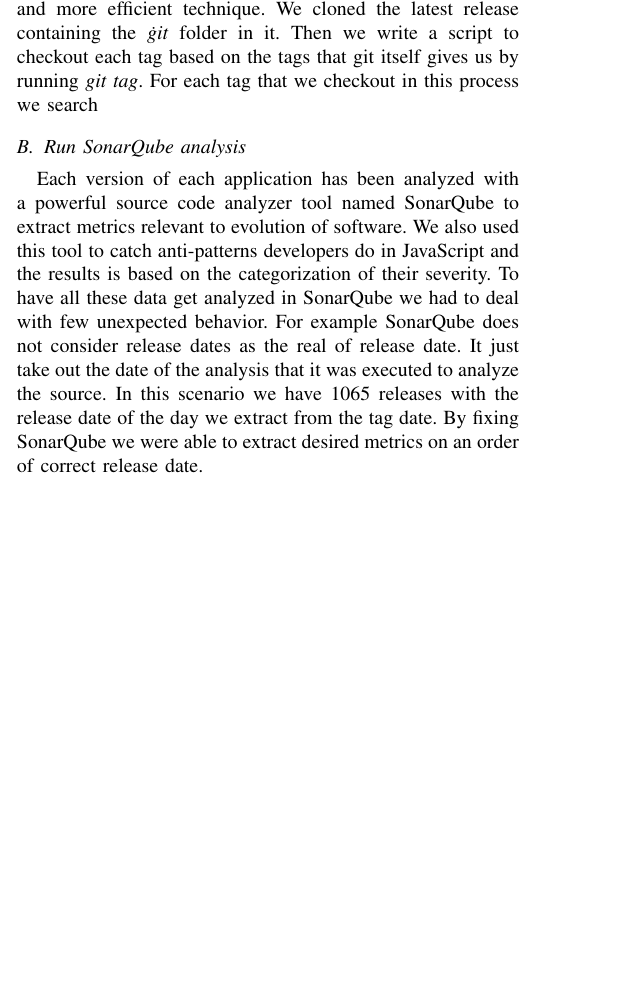
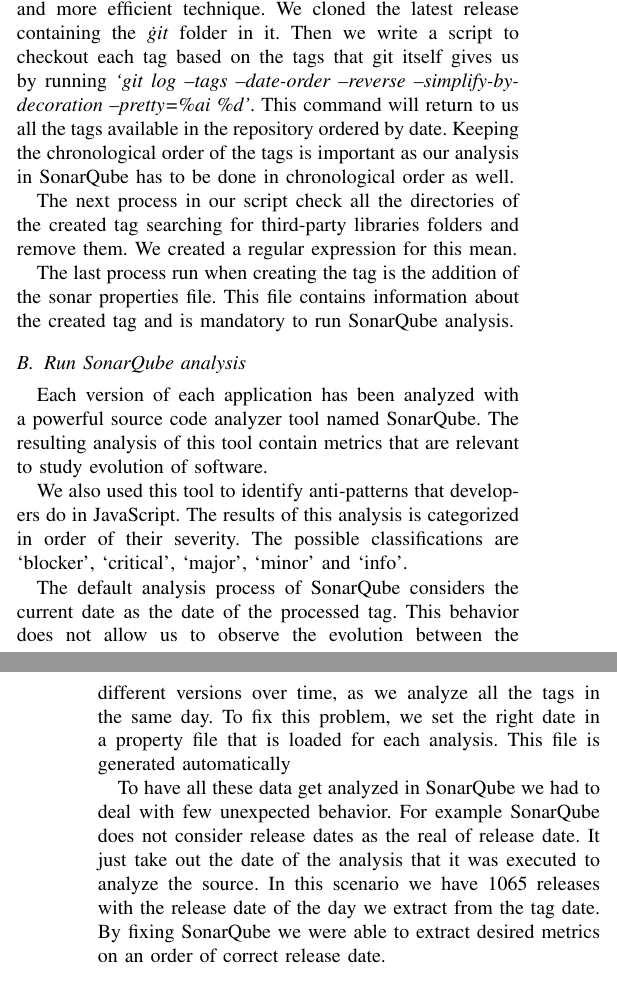
Before and after one commit to sshishe/js-evolution, a LaTeX paper (design_td.tex, which reads approach.tex): part of one column of page 2 of 9 before the commit and two parts of the columns of pages 2 and 3 of 10 after it, the two joined at a grey line, cut so that both start at the same text, the shorter picture padded with empty space. Compiled offline with pdfLaTeX.

Commit message:
change project structure

```diff
--- a/approach.tex
+++ b/approach.tex
@@ -36,12 +36,23 @@
 
 \subsection{Create tags}
 
-After selecting projects we had to find an automatic way to have all versions checked out, and ready for analysis. Instead of downloading each version separately, we devise a viable and more efficient technique. We cloned the latest release containing the \textit{\.git} folder in it. Then we write a script to checkout each tag based on the tags that git itself gives us by running \textit{git tag}. For each tag that we checkout in this process we search
+After selecting projects we had to find an automatic way to have all versions checked out, and ready for analysis. Instead of downloading each version separately, we devise a viable and more efficient technique. We cloned the latest release containing the \textit{\.git} folder in it. Then we write a script to checkout each tag based on the tags that git itself gives us by running \textit{`git log --tags --date-order --reverse --simplify-by-decoration --pretty=\%ai \%d'}. This command will return to us all the tags available in the repository ordered by date. Keeping the chronological order of the tags is important as our analysis in SonarQube has to be done in chronological order as well.
+
+The next process in our script check all the directories of the created tag searching for third-party libraries folders and remove them. We created a regular expression for this mean.
+
+The last process run when creating the tag is the addition of the sonar properties file. This file contains information about the created tag and is mandatory to run SonarQube analysis.
+
 
 \subsection{Run SonarQube analysis}
 
 \par
-Each version of each application has been analyzed with a powerful source code analyzer tool named SonarQube to extract metrics relevant to evolution of software. We also used this tool to catch anti-patterns developers do in JavaScript and the results is based on the categorization of their severity.
+Each version of each application has been analyzed with a powerful source code analyzer tool named SonarQube. The resulting analysis of this tool contain metrics that are relevant to study evolution of software.
+\par
+We also used this tool to identify anti-patterns that developers do in JavaScript. The results of this analysis is categorized in order of their severity. The possible classifications are `blocker', `critical', `major', `minor' and `info'.
+\par
+The default analysis process of SonarQube considers the current date as the date of the processed tag. This behavior does not allow us to observe the evolution between the different versions over time, as we analyze all the tags in the same day. To fix this problem, we set the right date in a property file that is loaded for each analysis. This file is generated automatically
+
+
 To have all these data get analyzed in SonarQube we had to deal with few unexpected behavior. For example SonarQube does not consider release dates as the real of release date. It just take out the date of the analysis that it was executed to analyze the source. In this scenario we have 1065 releases with the release date of the day we extract from the tag date. By fixing SonarQube we were able to extract desired metrics on an order of correct release date.
 
 \subsection{Extract data from SonarQube}
```
Also changed, not shown: design_td.tex (+6 -2 lines), introduction.tex (+1 -1 lines), conclusion.tex (added), conclusion_future_work.tex (deleted), future_work.tex (added), approach.tex (2 more changed lines).
